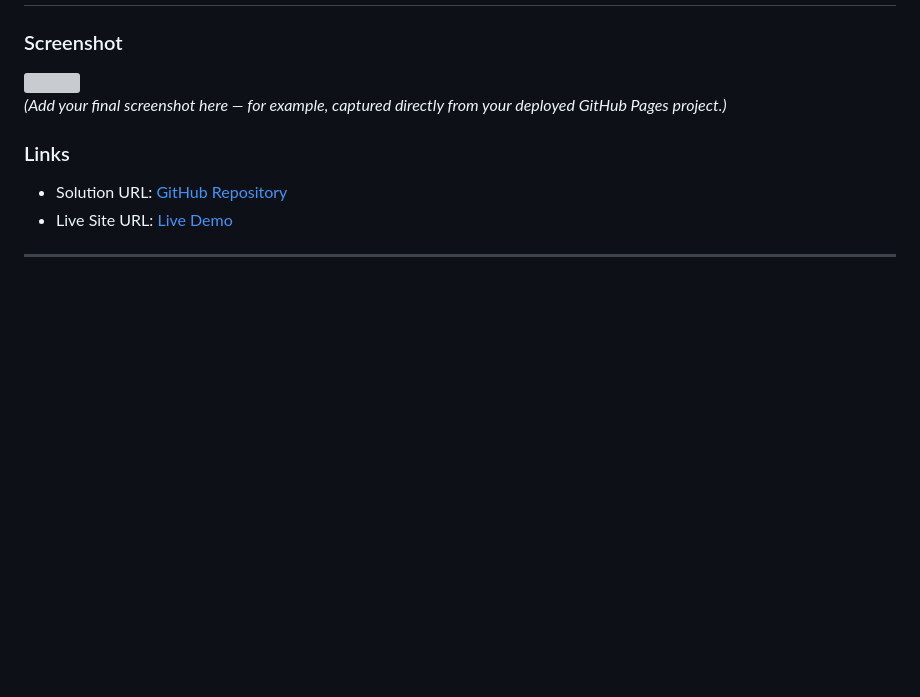
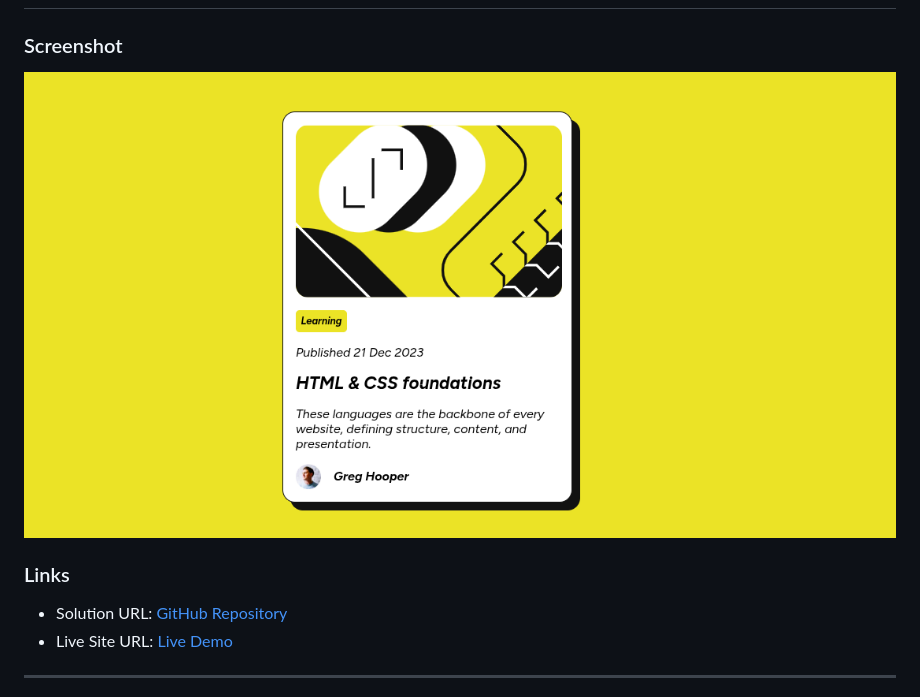
Before and after one commit to matondo11/blog-preview-card, a Markdown page: README-template.md, the part around the change. Drawn GitHub-style; pictures changed too: screenshot.png (added); blank space fills up the shorter version; grey boxes are pictures that could not be loaded.

Commit message:
finalizndo

```diff
--- a/README-template.md
+++ b/README-template.md
@@ -24,7 +24,7 @@ Frontend Mentor challenges help you improve your coding skills by building reali
 ### Screenshot
 
 ![](./screenshot.png)
-*(Add your final screenshot here — for example, captured directly from your deployed GitHub Pages project.)*
+
 
 ### Links
 
```
